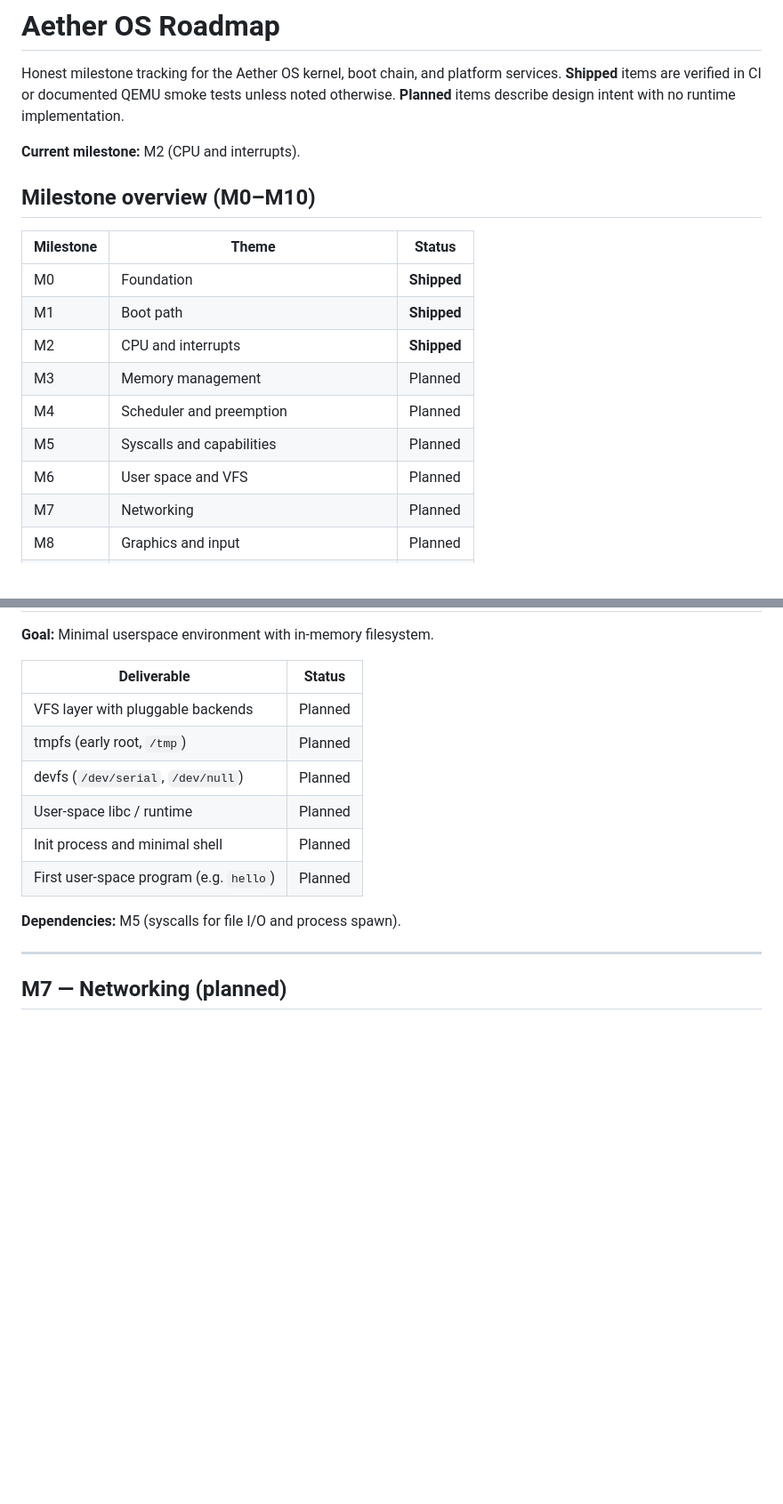
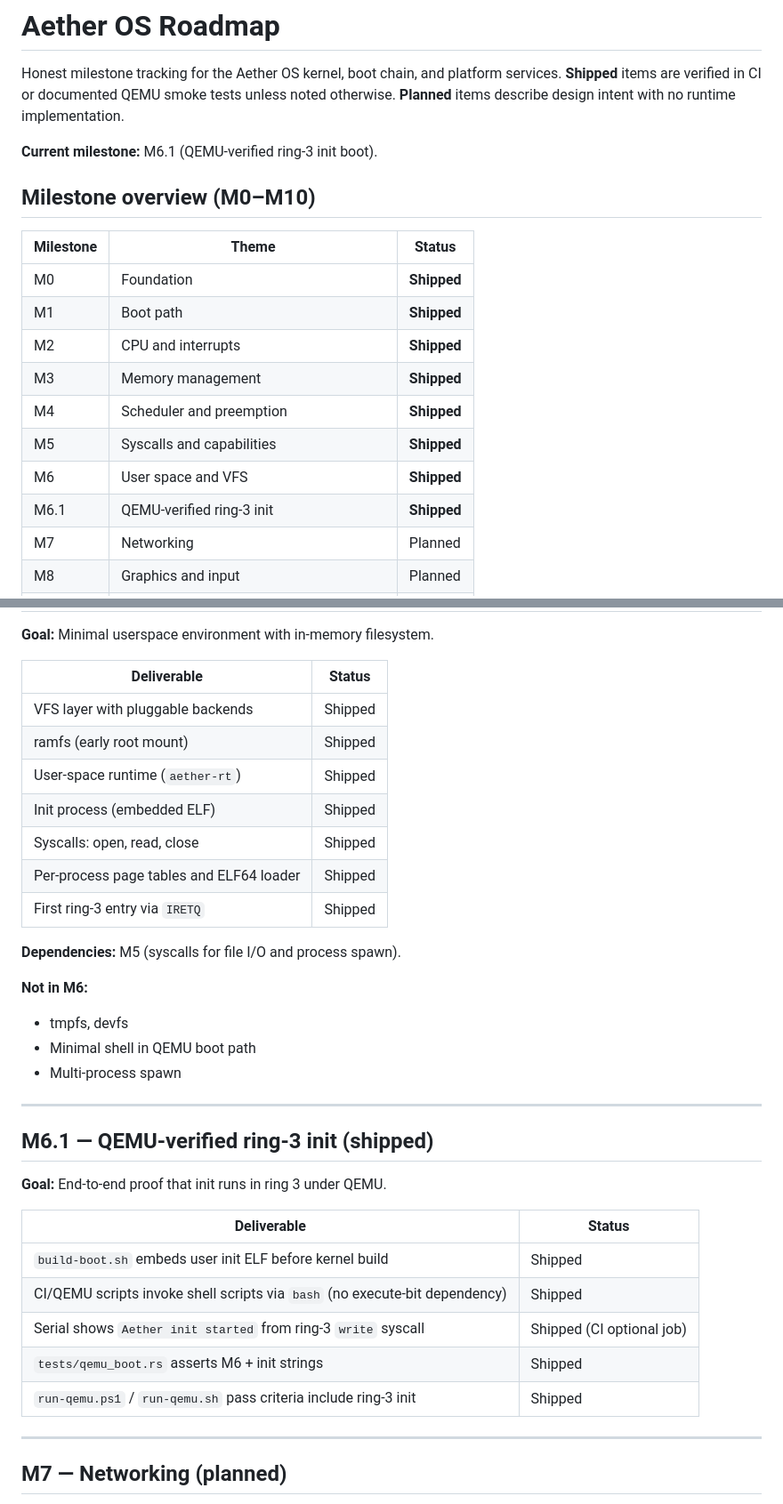
Before and after one commit to D1bakar/ather-os, a Markdown page: docs/ROADMAP.md, 2 parts joined by grey strips. Shown at 89% size. GitHub-like rendering; blank space fills up the shorter version.

```diff
--- a/docs/ROADMAP.md
+++ b/docs/ROADMAP.md
@@ -4,7 +4,7 @@ Honest milestone tracking for the Aether OS kernel, boot chain, and platform ser
 **Shipped** items are verified in CI or documented QEMU smoke tests unless noted otherwise.
 **Planned** items describe design intent with no runtime implementation.
 
-**Current milestone:** M2 (CPU and interrupts).
+**Current milestone:** M6.1 (QEMU-verified ring-3 init boot).
 
 ## Milestone overview (M0–M10)
 
@@ -13,10 +13,11 @@ Honest milestone tracking for the Aether OS kernel, boot chain, and platform ser
 | M0 | Foundation | **Shipped** |
 | M1 | Boot path | **Shipped** |
 | M2 | CPU and interrupts | **Shipped** |
-| M3 | Memory management | Planned |
-| M4 | Scheduler and preemption | Planned |
-| M5 | Syscalls and capabilities | Planned |
-| M6 | User space and VFS | Planned |
+| M3 | Memory management | **Shipped** |
+| M4 | Scheduler and preemption | **Shipped** |
+| M5 | Syscalls and capabilities | **Shipped** |
+| M6 | User space and VFS | **Shipped** |
+| M6.1 | QEMU-verified ring-3 init | **Shipped** |
 | M7 | Networking | Planned |
 | M8 | Graphics and input | Planned |
 | M9 | Application packaging | Planned |
@@ -146,14 +149,35 @@ Honest milestone tracking for the Aether OS kernel, boot chain, and platform ser
 
 | Deliverable | Status |
 |-------------|--------|
-| VFS layer with pluggable backends | Planned |
-| tmpfs (early root, `/tmp`) | Planned |
-| devfs (`/dev/serial`, `/dev/null`) | Planned |
-| User-space libc / runtime | Planned |
-| Init process and minimal shell | Planned |
-| First user-space program (e.g. `hello`) | Planned |
+| VFS layer with pluggable backends | Shipped |
+| ramfs (early root mount) | Shipped |
+| User-space runtime (`aether-rt`) | Shipped |
+| Init process (embedded ELF) | Shipped |
+| Syscalls: open, read, close | Shipped |
+| Per-process page tables and ELF64 loader | Shipped |
+| First ring-3 entry via `IRETQ` | Shipped |
 
 **Dependencies:** M5 (syscalls for file I/O and process spawn).
+
+**Not in M6:**
+
+- tmpfs, devfs
+- Minimal shell in QEMU boot path
+- Multi-process spawn
+
+---
+
+## M6.1 — QEMU-verified ring-3 init (shipped)
+
+**Goal:** End-to-end proof that init runs in ring 3 under QEMU.
+
+| Deliverable | Status |
+|-------------|--------|
+| `build-boot.sh` embeds user init ELF before kernel build | Shipped |
+| CI/QEMU scripts invoke shell scripts via `bash` (no execute-bit dependency) | Shipped |
+| Serial shows `Aether init started` from ring-3 `write` syscall | Shipped (CI optional job) |
+| `tests/qemu_boot.rs` asserts M6 + init strings | Shipped |
+| `run-qemu.ps1` / `run-qemu.sh` pass criteria include ring-3 init | Shipped |
 
 ---
 
```
Also changed, not shown: other parts of docs/ROADMAP.md (+29 -27 lines), CHANGELOG.md (+6 -1 lines).
